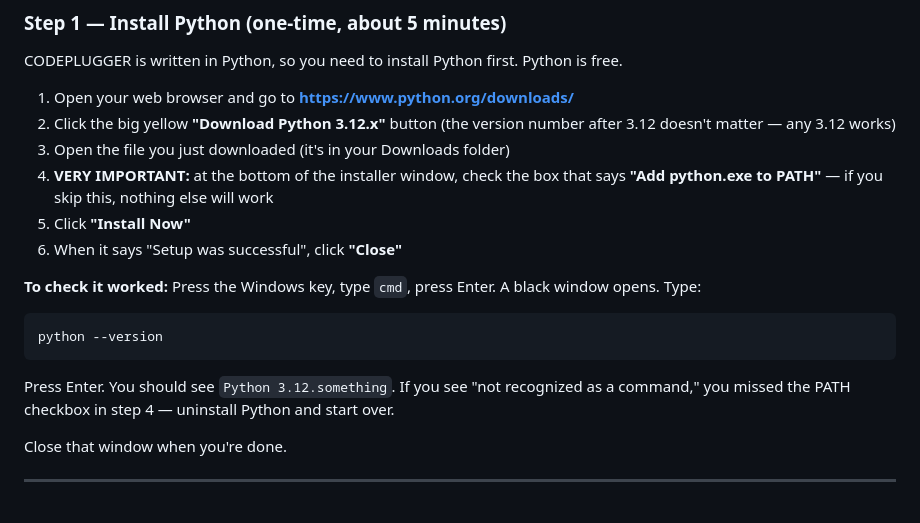
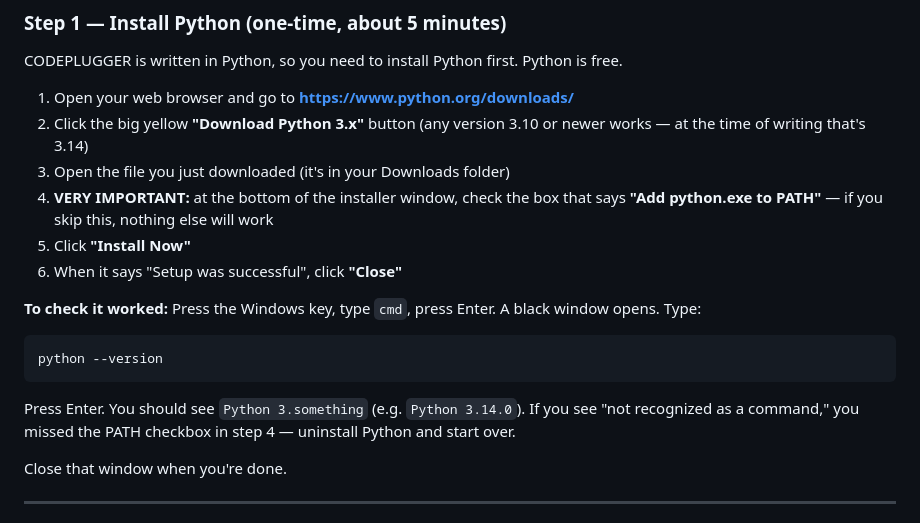
Before and after one commit to jimdawdy-hub/codeplugger, a Markdown page: README.md, the part around the change. Rendered like a GitHub page.

Commit message:
README: relax Python version requirement to 3.10+
All deps (httpx, fastapi, uvicorn, pdfplumber, pydantic) and their
transitives ship 3.14-compatible wheels on PyPI. The 3.12 pin was
historical — the code uses nothing 3.13+-specific. Tell users to
grab whatever python.org offers as the current download.

Co-Authored-By: Claude Sonnet 4.6 <noreply@anthropic.com>

````diff
--- a/README.md
+++ b/README.md
@@ -32,7 +32,7 @@ That's it. No accounts, no API keys required.
 CODEPLUGGER is written in Python, so you need to install Python first. Python is free.
 
 1. Open your web browser and go to **https://www.python.org/downloads/**
-2. Click the big yellow **"Download Python 3.12.x"** button (the version number after 3.12 doesn't matter — any 3.12 works)
+2. Click the big yellow **"Download Python 3.x"** button (any version 3.10 or newer works — at the time of writing that's 3.14)
 3. Open the file you just downloaded (it's in your Downloads folder)
 4. **VERY IMPORTANT:** at the bottom of the installer window, check the box that says **"Add python.exe to PATH"** — if you skip this, nothing else will work
 5. Click **"Install Now"**
@@ -42,7 +42,7 @@ CODEPLUGGER is written in Python, so you need to install Python first. Python is
 ```
 python --version
 ```
-Press Enter. You should see `Python 3.12.something`. If you see "not recognized as a command," you missed the PATH checkbox in step 4 — uninstall Python and start over.
+Press Enter. You should see `Python 3.something` (e.g. `Python 3.14.0`). If you see "not recognized as a command," you missed the PATH checkbox in step 4 — uninstall Python and start over.
 
 Close that window when you're done.
 
````
